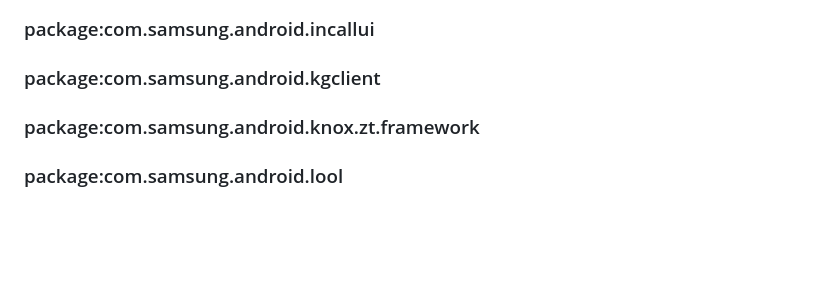
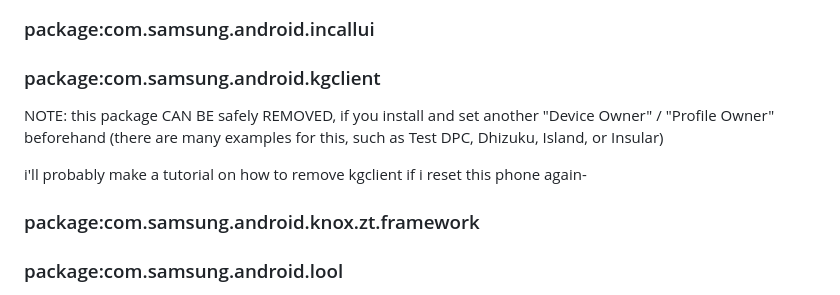
Before and after one commit to Antonomasia3rd/stuff, a Markdown page: tech diary/android (phone)/debloat Samsung A34.md, the part around the change. GitHub-like rendering; blank space fills up the shorter version.

```diff
--- a/tech diary/android (phone)/debloat Samsung A34.md
+++ b/tech diary/android (phone)/debloat Samsung A34.md
@@ -175,6 +175,11 @@ this is list of system apps that i leave enabled (continuation of the "Massive"
 ### package:com.samsung.android.honeyboard
 ### package:com.samsung.android.incallui
 ### package:com.samsung.android.kgclient
+
+NOTE: this package CAN BE safely REMOVED, if you install and set another "Device Owner" / "Profile Owner" beforehand (there are many examples for this, such as Test DPC, Dhizuku, Island, or Insular)
+
+i'll probably make a tutorial on how to remove kgclient if i reset this phone again-
+
 ### package:com.samsung.android.knox.zt.framework
 ### package:com.samsung.android.lool
 ### package:com.samsung.android.mdx
```
